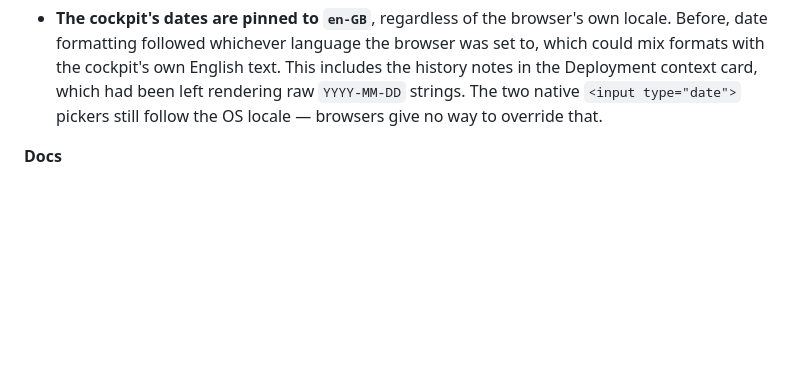
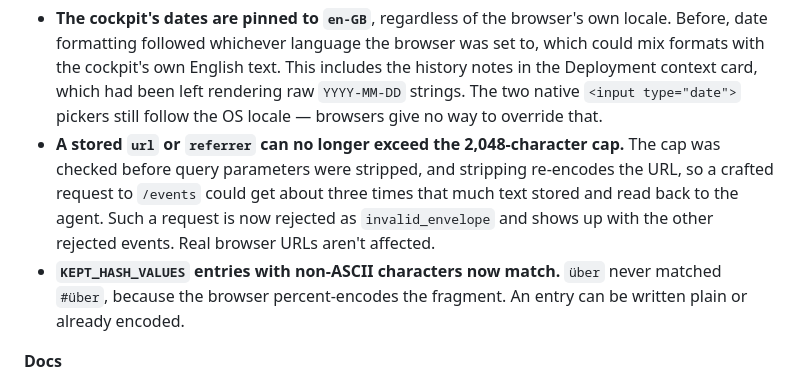
Before and after one commit to datapip/genug-analytics, a Markdown page: CHANGELOG.md, the part around the change. Rendered like a GitHub page; blank space fills up the shorter version.

Commit message:
add kept-url-parts default to privacy invariants, changelog both fixes
Co-Authored-By: Claude Opus 5.5 <noreply@anthropic.com>

```diff
--- a/CHANGELOG.md
+++ b/CHANGELOG.md
@@ -64,6 +64,15 @@ how a version is cut.
   the Deployment context card, which had been left rendering raw `YYYY-MM-DD` strings. The
   two native `<input type="date">` pickers still follow the OS locale —
   browsers give no way to override that.
+- **A stored `url` or `referrer` can no longer exceed the 2,048-character
+  cap.** The cap was checked before query parameters were stripped, and
+  stripping re-encodes the URL, so a crafted request to `/events` could
+  get about three times that much text stored and read back to the
+  agent. Such a request is now rejected as `invalid_envelope` and shows
+  up with the other rejected events. Real browser URLs aren't affected.
+- **`KEPT_HASH_VALUES` entries with non-ASCII characters now match.**
+  `über` never matched `#über`, because the browser percent-encodes the
+  fragment. An entry can be written plain or already encoded.
 
 **Docs**
 
```
Also changed, not shown: AGENTS.md (+6 -0 lines).
